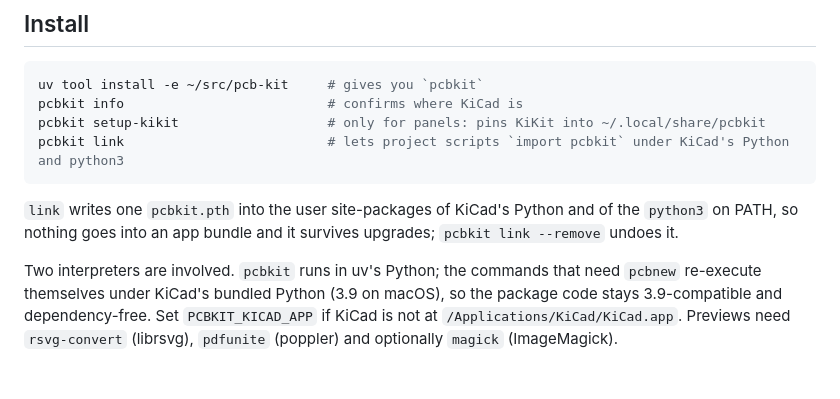
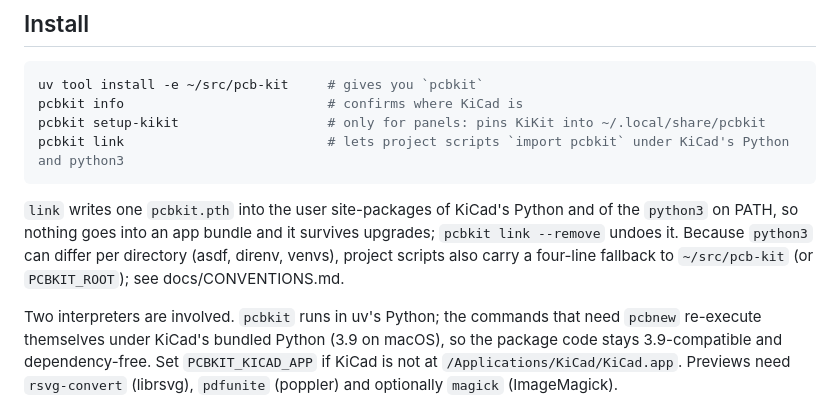
Before and after one commit to somebox/pcb-kit, a Markdown page: README.md, the part around the change. Rendered like a GitHub page; blank space fills up the shorter version.

Commit message:
docs: the import fallback for project scripts
Co-Authored-By: Claude Fable 5.1 <noreply@anthropic.com>

````diff
--- a/README.md
+++ b/README.md
@@ -20,7 +20,9 @@ pcbkit link                          # lets project scripts `import pcbkit` unde
 ```
 
 `link` writes one `pcbkit.pth` into the user site-packages of KiCad's Python and of the `python3` on PATH, so nothing
-goes into an app bundle and it survives upgrades; `pcbkit link --remove` undoes it.
+goes into an app bundle and it survives upgrades; `pcbkit link --remove` undoes it. Because `python3` can differ per
+directory (asdf, direnv, venvs), project scripts also carry a four-line fallback to `~/src/pcb-kit` (or `PCBKIT_ROOT`);
+see docs/CONVENTIONS.md.
 
 Two interpreters are involved. `pcbkit` runs in uv's Python; the commands that need `pcbnew` re-execute themselves
 under KiCad's bundled Python (3.9 on macOS), so the package code stays 3.9-compatible and dependency-free. Set
````
Also changed, not shown: docs/CONVENTIONS.md (+10 -0 lines).
